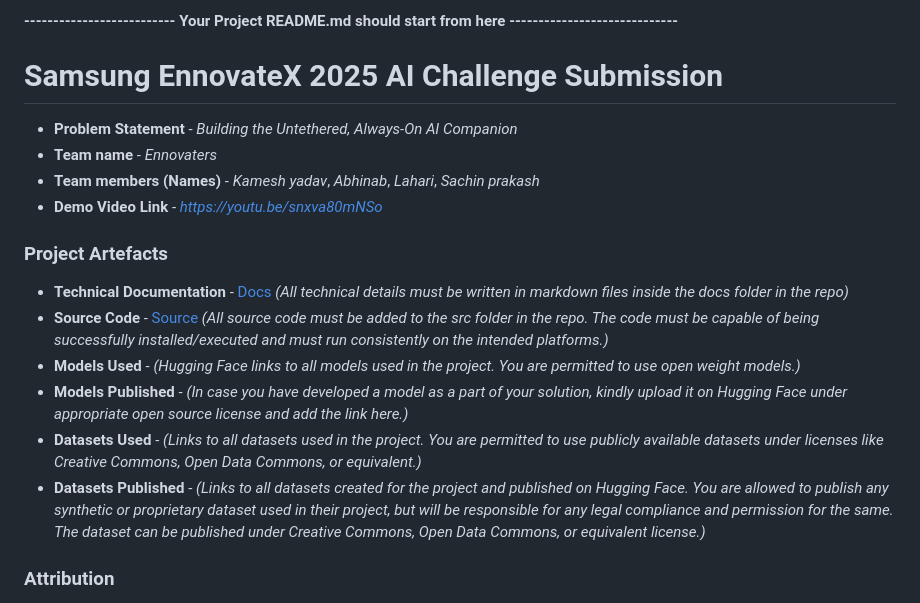
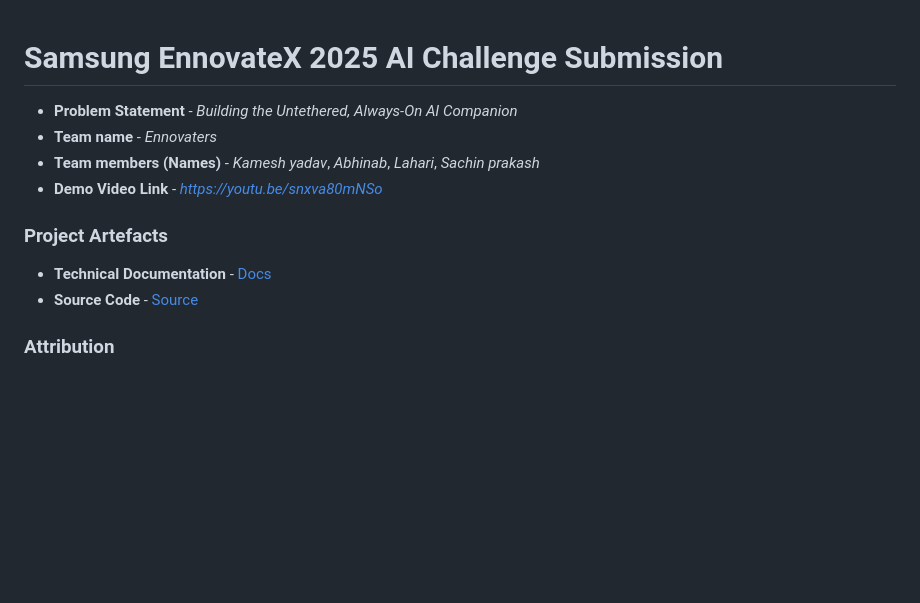
Before and after one commit to Kameshxyadav/half-bit-ai-ennovaters, a Markdown page: README.md, the part around the change. GitHub-like rendering; blank space fills up the shorter version.

```diff
--- a/README.md
+++ b/README.md
@@ -1,4 +1,3 @@
-**-------------------------- Your Project README.md should start from here -----------------------------**
 # Samsung EnnovateX 2025 AI Challenge Submission
 - **Problem Statement** - *Building the Untethered, Always-On AI Companion*
 - **Team name** - *Ennovaters*
@@ -6,13 +5,8 @@
 - **Demo Video Link** - *https://youtu.be/snxva80mNSo*
 
 ### Project Artefacts
-- **Technical Documentation** - [Docs](./docs) *(All technical details must be written in markdown files inside the docs folder in the repo)*
-- **Source Code** - [Source](./src/half_bit_ai) *(All source code must be added to the src folder in the repo. The code must be capable of being successfully installed/executed and must run consistently on the intended platforms.)*
-- **Models Used** - *(Hugging Face links to all models used in the project. You are permitted to use open weight models.)*
-- **Models Published** - *(In case you have developed a model as a part of your solution, kindly upload it on Hugging Face under appropriate open source license and add the link here.)*
-- **Datasets Used** - *(Links to all datasets used in the project. You are permitted to use publicly available datasets under licenses like Creative Commons, Open Data Commons, or equivalent.)*
-- **Datasets Published** - *(Links to all datasets created for the project and published on Hugging Face. You are allowed to publish any synthetic or proprietary dataset used in their project, but will be responsible for any legal compliance and permission for the same. The dataset can be published under Creative Commons, Open Data Commons, or equivalent license.)*
-
+- **Technical Documentation** - [Docs](./docs)
+- **Source Code** - [Source](./src/half_bit_ai)
 ### Attribution
 In case this project is built on top of an existing open source project, please provide the original project link here. Also, mention what new features were developed. Failing to attribute the source projects may lead to disqualification during the time of evaluation.
 
```
